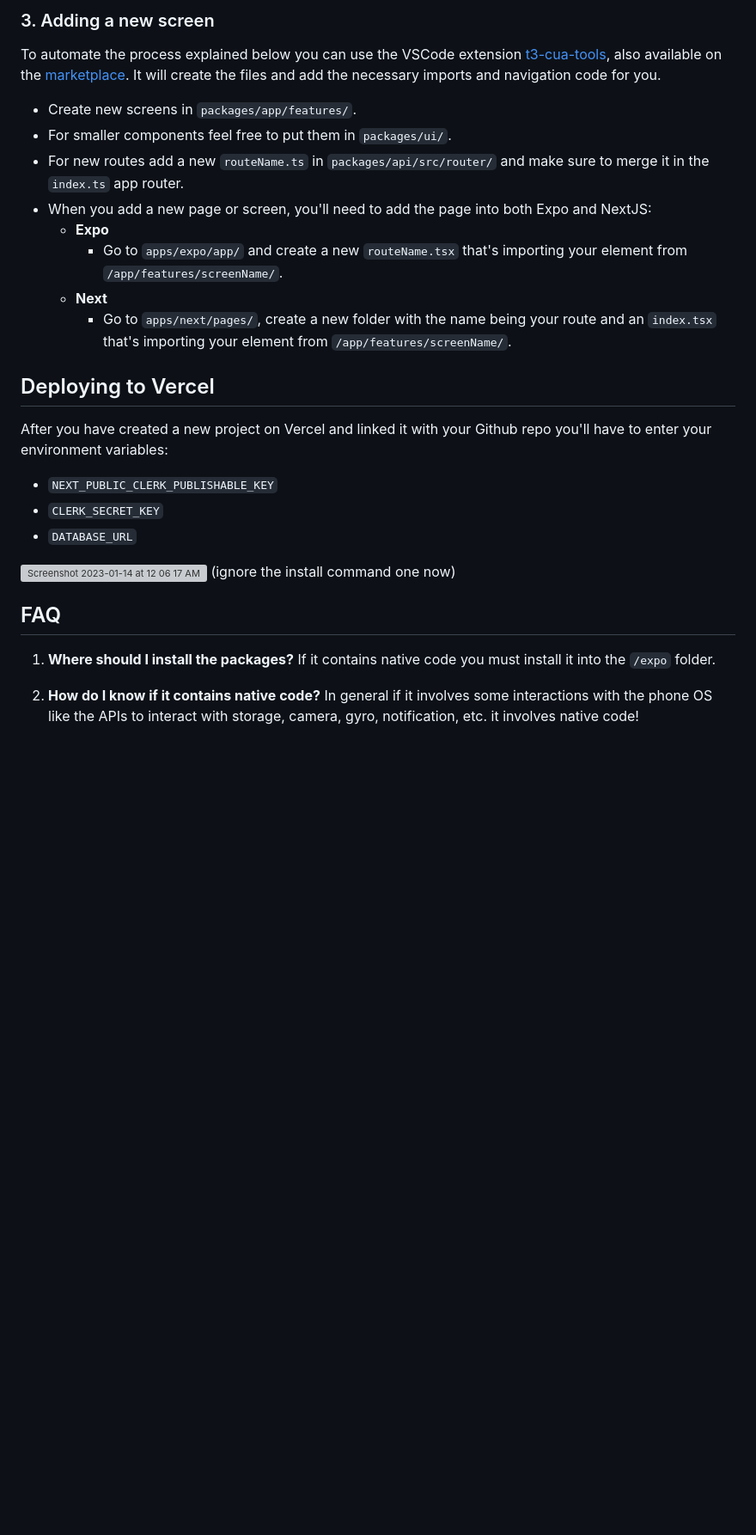
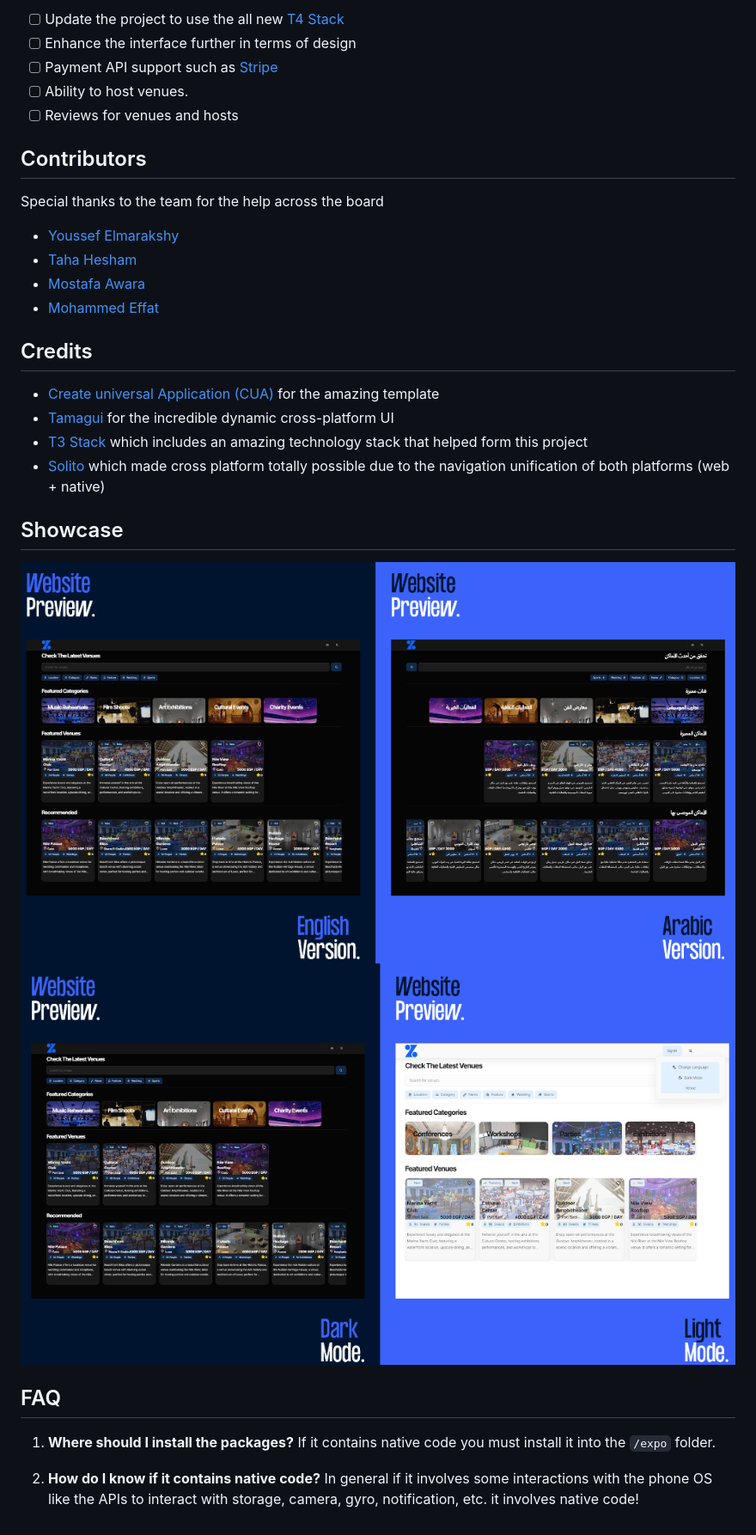
Before and after one commit to Zabatly/website, a Markdown page: README.md, the part around the change printed below. Shown: that part at 86% size. Drawn GitHub-style; pictures changed too: misc/preview_1.png (added), misc/preview_2.png (added); blank space fills up the shorter version; grey boxes are pictures that could not be loaded.

```diff
--- a/README.md
+++ b/README.md
@@ -110,32 +137,35 @@ I recommend you either spin up a Postgres instance on Railway or use Supabase, y
 
-### 3. Adding a new screen
+- [ ] Update the project to use the all new [T4 Stack](https://github.com/timothymiller/t4-app/tree/main#--create-t4-app)
+- [ ] Enhance the interface further in terms of design
+- [ ] Payment API support such as [Stripe](https://stripe.com/docs)
+- [ ] Ability to host venues.
+- [ ] Reviews for venues and hosts
 
-To automate the process explained below you can use the VSCode extension [t3-cua-tools](https://github.com/albbus-stack/t3-cua-tools), also available on the [marketplace](https://marketplace.visualstudio.com/items?itemName=albbus-stack.t3-cua-tools). It will create the files and add the necessary imports and navigation code for you.
+## Contributors
 
-- Create new screens in `packages/app/features/`.
-- For smaller components feel free to put them in `packages/ui/`.
-- For new routes add a new `routeName.ts` in `packages/api/src/router/` and make sure to merge it in the `index.ts` app router.
-- When you add a new page or screen, you'll need to add the page into both Expo and NextJS:
-  - **Expo**
-     - Go to `apps/expo/app/` and create a new `routeName.tsx` that's importing your element from `/app/features/screenName/`.
-  - **Next**
-    - Go to `apps/next/pages/`, create a new folder with the name being your route and an `index.tsx` that's importing your element from `/app/features/screenName/`.
+Special thanks to the team for the help across the board
 
-## Deploying to Vercel
+- [Youssef Elmarakshy](https://github.com/Carbowix)
+- [Taha Hesham](https://github.com/tahahesham)
+- [Mostafa Awara](https://github.com/mostafavic)
+- [Mohammed Effat](https://github.com/bondo2boy)
 
-After you have created a new project on Vercel and linked it with your Github repo you'll have to enter your environment variables:
+## Credits
 
-- `NEXT_PUBLIC_CLERK_PUBLISHABLE_KEY`
-- `CLERK_SECRET_KEY`
-- `DATABASE_URL`
+- [Create universal Application (CUA)](https://github.com/chen-rn/CUA) for the amazing template
+- [Tamagui](https://tamagui.dev/) for the incredible dynamic cross-platform UI
+- [T3 Stack](https://create.t3.gg/) which includes an amazing technology stack that helped form this project
+- [Solito](https://github.com/nandorojo/solito) which made cross platform totally possible due to the navigation unification of both platforms (web + native)
 
-<img width="704" alt="Screenshot 2023-01-14 at 12 06 17 AM" src="https://user-images.githubusercontent.com/36214945/212462681-f6cc448b-d24b-4541-a350-290a6985ad85.png">
-(ignore the install command one now)
+## Showcase
+
+<img src="./misc/preview_1.png" />
+<img src="./misc/preview_2.png" />
 
 ## FAQ
 
 1. **Where should I install the packages?**
-If it contains native code you must install it into the `/expo` folder.
+   If it contains native code you must install it into the `/expo` folder.
 
 2. **How do I know if it contains native code?**
-In general if it involves some interactions with the phone OS like the APIs to interact with storage, camera, gyro, notification, etc. it involves native code!
+   In general if it involves some interactions with the phone OS like the APIs to interact with storage, camera, gyro, notification, etc. it involves native code!
```
Also changed, not shown: other parts of README.md (+97 -70 lines), misc/ERD_FINAL.png (added), misc/native.png (added), misc/zabatly.png (added), 1 other file.
